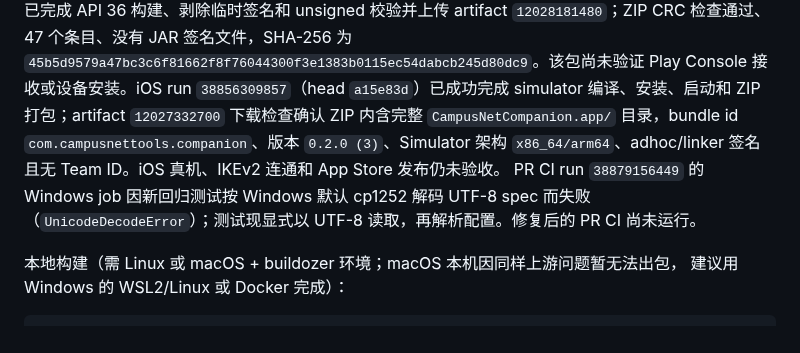
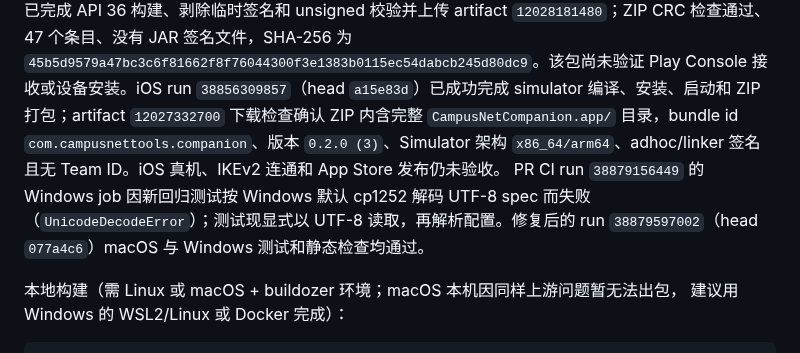
Before and after one commit to CampusNetTools/campus-net-manager, a Markdown page: mobile/README.md, the part around the change. Drawn GitHub-style.

```diff
--- a/mobile/README.md
+++ b/mobile/README.md
@@ -25,7 +25,7 @@
 源码和单元测试仍不等于 APK 构建、手机安装或后台运行验收。2026-10-16 run `38851368170` 在 Kivy 2.3.0 的 `cgl_gl.c` 编译时因 Clang 函数指针 const 限定不兼容而失败；spec 已改 pin Kivy 2.3.1。随后 run `38852810567` 又在 p4a 临时 Python venv 执行 `pip install -U pip` 时失败，日志为 `ImportError: cannot import name 'open_rich_spinner'`。根因推断是缓存的 build venv 残留混杂 pip 文件，与 p4a 对同版本问题的记录一致；已扩展固定 p4a patch，在创建临时 venv 时使用 `--clear`。修复后的 API 36 构建仍待重新运行和验证。Android 真机锁屏/切网也尚未验收。
 
 APK run `38856748022`（head `cf794ed`）已成功编译 APK，但合并 Manifest 校验发现服务声明、`foregroundServiceType` 和 subtype property 都缺失，因此未上传 artifact。日志中的实际 Buildozer 命令没有 `--service` 参数；原因是配置键误写为 `android.services`，Buildozer 实际读取 `[app] services`。当前已修正为 `services = campusguard:services/campusguard.py:foreground:sticky:foregroundServiceType=specialUse`，并增加配置回归检查；修复后的 APK 尚待 Actions 验证。unsigned AAB run `38856949123`（head `2c83f6b`）已完成 API 36 构建、剥除临时签名和 unsigned 校验并上传 artifact `12028181480`；ZIP CRC 检查通过、47 个条目、没有 JAR 签名文件，SHA-256 为 `45b5d9579a47bc3c6f81662f8f76044300f3e1383b0115ec54dabcb245d80dc9`。该包尚未验证 Play Console 接收或设备安装。iOS run `38856309857`（head `a15e83d`）已成功完成 simulator 编译、安装、启动和 ZIP 打包；artifact `12027332700` 下载检查确认 ZIP 内含完整 `CampusNetCompanion.app/` 目录，bundle id `com.campusnettools.companion`、版本 `0.2.0 (3)`、Simulator 架构 `x86_64/arm64`、adhoc/linker 签名且无 Team ID。iOS 真机、IKEv2 连通和 App Store 发布仍未验收。
-PR CI run `38879156449` 的 Windows job 因新回归测试按 Windows 默认 cp1252 解码 UTF-8 spec 而失败（`UnicodeDecodeError`）；测试现显式以 UTF-8 读取，再解析配置。修复后的 PR CI 尚未运行。
+PR CI run `38879156449` 的 Windows job 因新回归测试按 Windows 默认 cp1252 解码 UTF-8 spec 而失败（`UnicodeDecodeError`）；测试现显式以 UTF-8 读取，再解析配置。修复后的 run `38879597002`（head `077a4c6`）macOS 与 Windows 测试和静态检查均通过。
 
 本地构建（需 Linux 或 macOS + buildozer 环境；macOS 本机因同样上游问题暂无法出包，
 建议用 Windows 的 WSL2/Linux 或 Docker 完成）：
```
Also changed, not shown: docs/PROJECT_CLOSURE_PLAN.md (+1 -1 lines).
